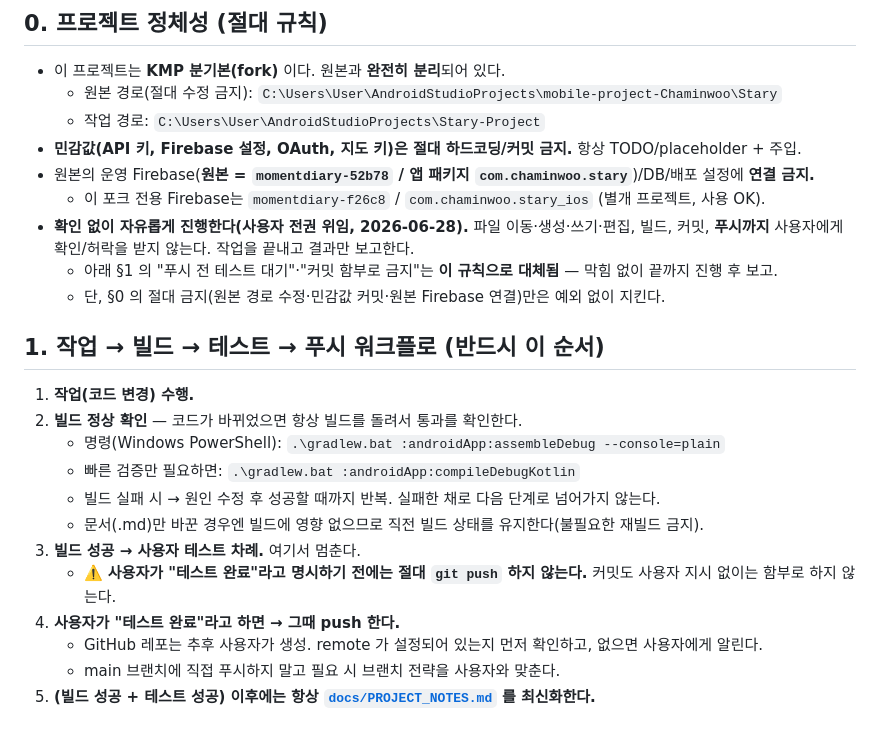
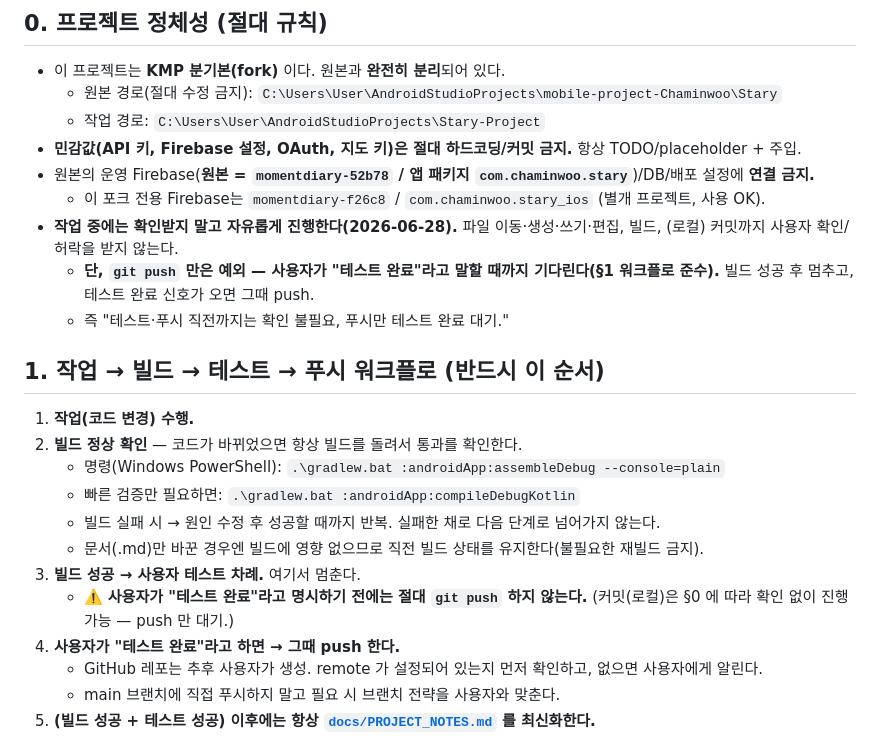
Before and after one commit to Chaminwoo/Stary, a Markdown page: CLAUDE.md, the part around the change. Rendered like a GitHub page.

Commit message:
docs: 작업 규칙 정정 — 작업/커밋은 확인 없이, push만 테스트 완료 대기
이전 "push까지 전권 위임"을 사용자 정정에 따라 되돌림.
파일/빌드/로컬 커밋은 자유, git push 는 사용자 "테스트 완료" 신호까지 대기(§0/§1).

Co-Authored-By: Claude Opus 4.8 <noreply@anthropic.com>

```diff
--- a/CLAUDE.md
+++ b/CLAUDE.md
@@ -14,9 +14,9 @@
 - **민감값(API 키, Firebase 설정, OAuth, 지도 키)은 절대 하드코딩/커밋 금지.** 항상 TODO/placeholder + 주입.
 - 원본의 운영 Firebase(**원본 = `momentdiary-52b78` / 앱 패키지 `com.chaminwoo.stary`**)/DB/배포 설정에 **연결 금지.**
   - 이 포크 전용 Firebase는 `momentdiary-f26c8` / `com.chaminwoo.stary_ios` (별개 프로젝트, 사용 OK).
-- **확인 없이 자유롭게 진행한다(사용자 전권 위임, 2026-06-28).** 파일 이동·생성·쓰기·편집, 빌드, 커밋, **푸시까지** 사용자에게 확인/허락을 받지 않는다. 작업을 끝내고 결과만 보고한다.
-  - 아래 §1 의 "푸시 전 테스트 대기"·"커밋 함부로 금지"는 **이 규칙으로 대체됨** — 막힘 없이 끝까지 진행 후 보고.
-  - 단, §0 의 절대 금지(원본 경로 수정·민감값 커밋·원본 Firebase 연결)만은 예외 없이 지킨다.
+- **작업 중에는 확인받지 말고 자유롭게 진행한다(2026-06-28).** 파일 이동·생성·쓰기·편집, 빌드, (로컬) 커밋까지 사용자 확인/허락을 받지 않는다.
+  - **단, `git push` 만은 예외 — 사용자가 "테스트 완료"라고 말할 때까지 기다린다(§1 워크플로 준수).** 빌드 성공 후 멈추고, 테스트 완료 신호가 오면 그때 push.
+  - 즉 "테스트·푸시 직전까지는 확인 불필요, 푸시만 테스트 완료 대기."
 
 ## 1. 작업 → 빌드 → 테스트 → 푸시 워크플로 (반드시 이 순서)
 
@@ -27,7 +27,7 @@
    - 빌드 실패 시 → 원인 수정 후 성공할 때까지 반복. 실패한 채로 다음 단계로 넘어가지 않는다.
    - 문서(.md)만 바꾼 경우엔 빌드에 영향 없으므로 직전 빌드 상태를 유지한다(불필요한 재빌드 금지).
 3. **빌드 성공 → 사용자 테스트 차례.** 여기서 멈춘다.
-   - ⚠️ **사용자가 "테스트 완료"라고 명시하기 전에는 절대 `git push` 하지 않는다.** 커밋도 사용자 지시 없이는 함부로 하지 않는다.
+   - ⚠️ **사용자가 "테스트 완료"라고 명시하기 전에는 절대 `git push` 하지 않는다.** (커밋(로컬)은 §0 에 따라 확인 없이 진행 가능 — push 만 대기.)
 4. **사용자가 "테스트 완료"라고 하면 → 그때 push 한다.**
    - GitHub 레포는 추후 사용자가 생성. remote 가 설정되어 있는지 먼저 확인하고, 없으면 사용자에게 알린다.
    - main 브랜치에 직접 푸시하지 말고 필요 시 브랜치 전략을 사용자와 맞춘다.
```
